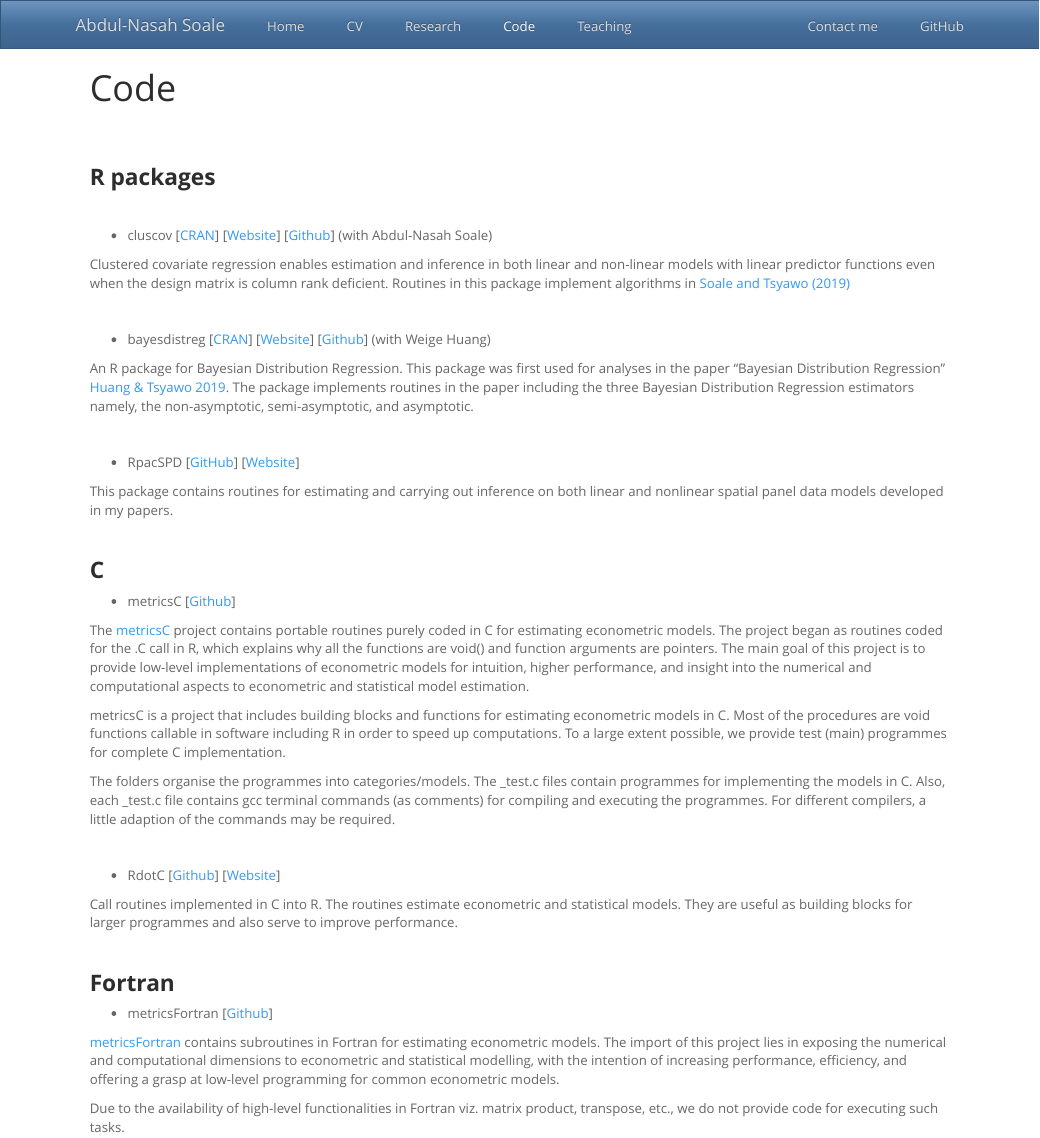
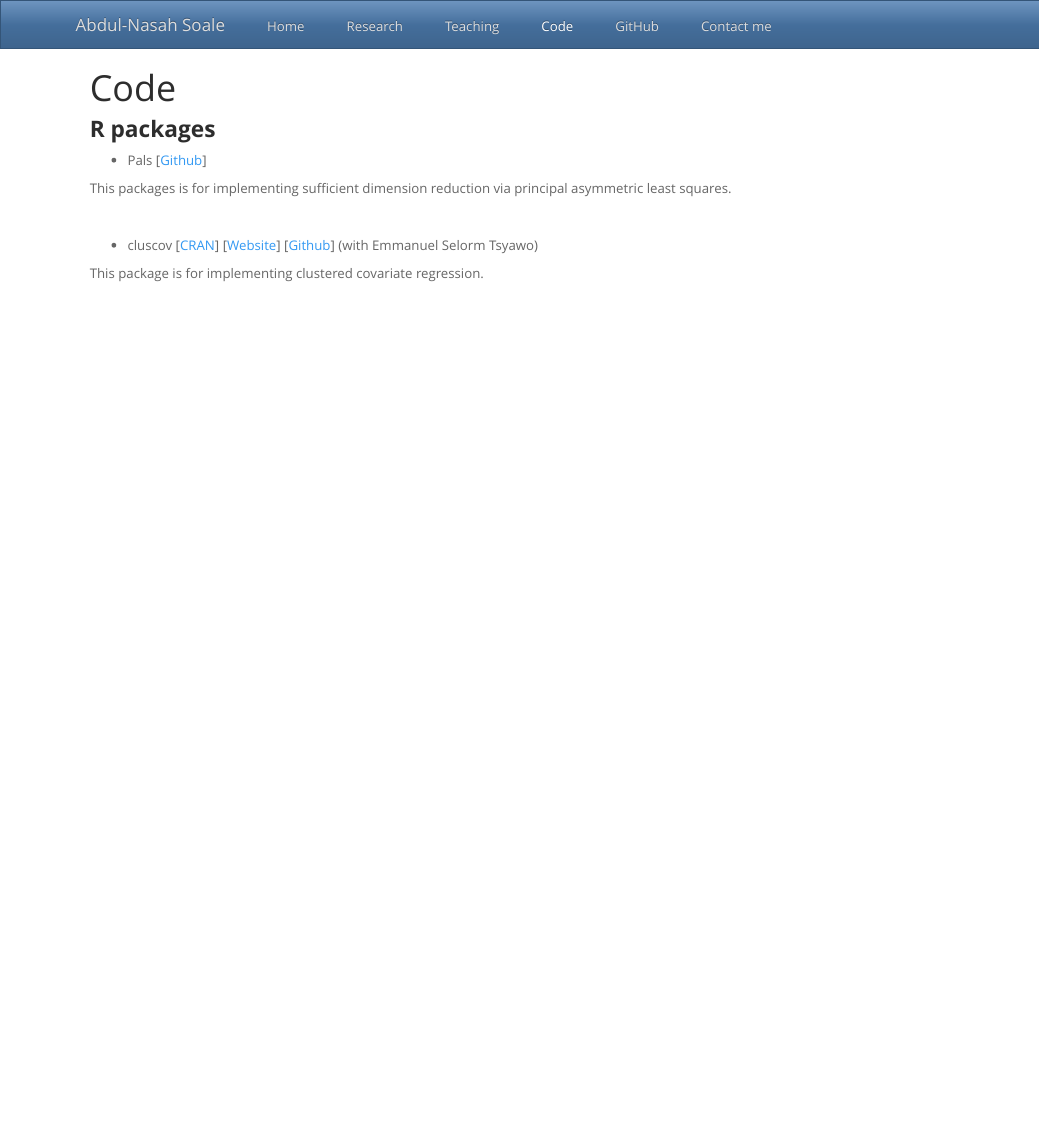
Before and after one commit to ansoale/ansoale.github.io, an R Markdown document (code.Rmd): the page in a window 1100 px wide, from its top. The pictures show the output file code.html that the author committed with the source, opened offline; library style sheets and scripts come from the installed R packages.

Commit message:
updated website

```diff
--- a/code.Rmd
+++ b/code.Rmd
@@ -2,59 +2,21 @@
 title: "Code"
 ---
 
-<!-- Commented out: -->
-<!-- # ** Code** -->
+### **R packages**
+* Pals  [[Github](https://github.com/ansoale/Pals)]
 
-<br><br>
+This packages is for implementing sufficient dimension reduction via principal asymmetric least squares.
 
-### **R packages**
 
 <br>
 
-* cluscov [[CRAN](https://CRAN.R-project.org/package=cluscov)] [[Website](https://estsyawo.github.io/cluscov/)] [[Github](https://github.com/estsyawo/cluscov)] (with Abdul-Nasah Soale)
+* cluscov [[CRAN](https://CRAN.R-project.org/package=cluscov)] [[Website](https://estsyawo.github.io/cluscov/)] [[Github](https://github.com/estsyawo/cluscov)] (with Emmanuel Selorm Tsyawo)
 
-Clustered covariate regression enables estimation and inference in both linear and non-linear models with linear predictor functions even when the design matrix is column rank deficient. Routines in this package implement algorithms in [Soale and Tsyawo (2019)](https://www.researchgate.net/publication/333207469_Clustered_covariate_regression)
+This package is for implementing clustered covariate regression.
 
 <br>
 
-* bayesdistreg [[CRAN](https://CRAN.R-project.org/package=bayesdistreg)] [[Website](https://estsyawo.github.io/bayesdistreg/index.html)] [[Github](https://github.com/estsyawo/bayesdistreg)] (with Weige Huang)
 
-An R package for Bayesian Distribution Regression. This package was first used for analyses in the paper "Bayesian Distribution Regression" [Huang & Tsyawo 2019](https://papers.ssrn.com/sol3/papers.cfm?abstract_id=3048658). The package implements routines in the paper including the three Bayesian Distribution Regression estimators namely, the non-asymptotic, semi-asymptotic, and asymptotic.
-
-<br>
-
-* RpacSPD [[GitHub](https://github.com/estsyawo/RpacSPD)]
-[[Website](https://estsyawo.github.io/RpacSPD/)]
-
-This package contains routines for estimating and carrying out inference on both linear and nonlinear spatial panel data models developed in my papers.
-
-<br>
-
-### **C**
-
-* metricsC [[Github](https://github.com/estsyawo/metricsC)]
-
-The [metricsC](https://github.com/estsyawo/metricsC) project contains portable routines purely coded in C for estimating econometric models. The project began as routines coded for the .C call in R, which explains why all the functions are void() and function arguments are pointers. The main goal of this project is to provide low-level implementations of econometric models for intuition, higher performance, and insight into the numerical and computational aspects to econometric and statistical model estimation.
-
-metricsC is a project that includes building blocks and functions for estimating econometric models in C. Most of the procedures are void functions callable in software including R in order to speed up computations. To a large extent possible, we provide test (main) programmes for complete C implementation.
-
-The folders organise the programmes into categories/models. The _test.c files contain programmes for implementing the models in C. Also, each  _test.c file contains gcc terminal commands (as comments) for compiling and executing the programmes. For different compilers, a little adaption of the commands may be required.
-
-<br>
-
-* RdotC [[Github](https://github.com/estsyawo/RdotC)] [[Website](https://estsyawo.github.io/RdotC/index.html)]
-
-Call routines implemented in C into R. The routines estimate econometric and statistical models. They are useful as building blocks for larger programmes and also serve to improve performance.
-
-<br>
-
-### **Fortran**
-
-* metricsFortran [[Github](https://github.com/estsyawo/metricsFortran)]
-
-[metricsFortran](https://github.com/estsyawo/metricsFortran) contains subroutines in Fortran for estimating econometric models. The import of this project lies in exposing the numerical and computational dimensions to econometric and statistical modelling, with the intention of increasing performance, efficiency, and offering a grasp at low-level programming for common econometric models.
-
-Due to the availability of high-level functionalities in Fortran viz. matrix product, transpose, etc., we do not provide code for executing such tasks.
 
 <!--
 <br>
```
Also changed, not shown: _site.yml (+9 -13 lines), research.Rmd (+0 -1 lines), teaching.Rmd (+0 -1 lines), Slides_Soale_&_Tsyawo_2019.pdf (deleted), code.html, index.html, research.html, teaching.html.
